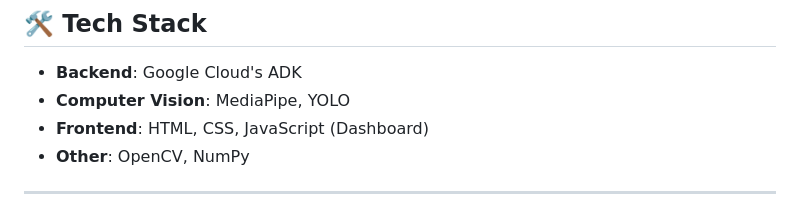
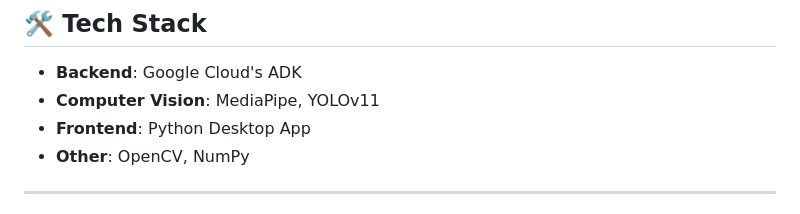
Before and after one commit to tbaratta/iMPOSTURE, a Markdown page: README.md, the part around the change. GitHub-like rendering.

```diff
--- a/README.md
+++ b/README.md
@@ -19,8 +19,8 @@ Poor posture and long hours at a desk can cause back pain, fatigue, and reduced
 
 ## 🛠️ Tech Stack
 - **Backend**: Google Cloud's ADK
-- **Computer Vision**: MediaPipe, YOLO
-- **Frontend**: HTML, CSS, JavaScript (Dashboard)
+- **Computer Vision**: MediaPipe, YOLOv11
+- **Frontend**: Python Desktop App
 - **Other**: OpenCV, NumPy
 
 ---
```
